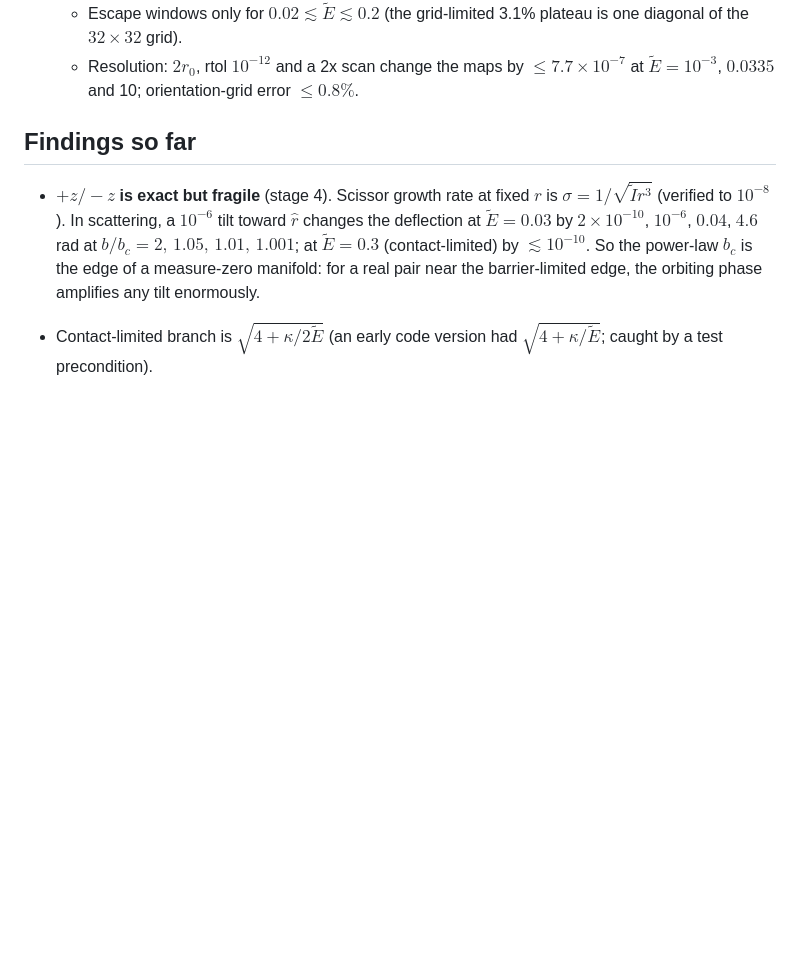
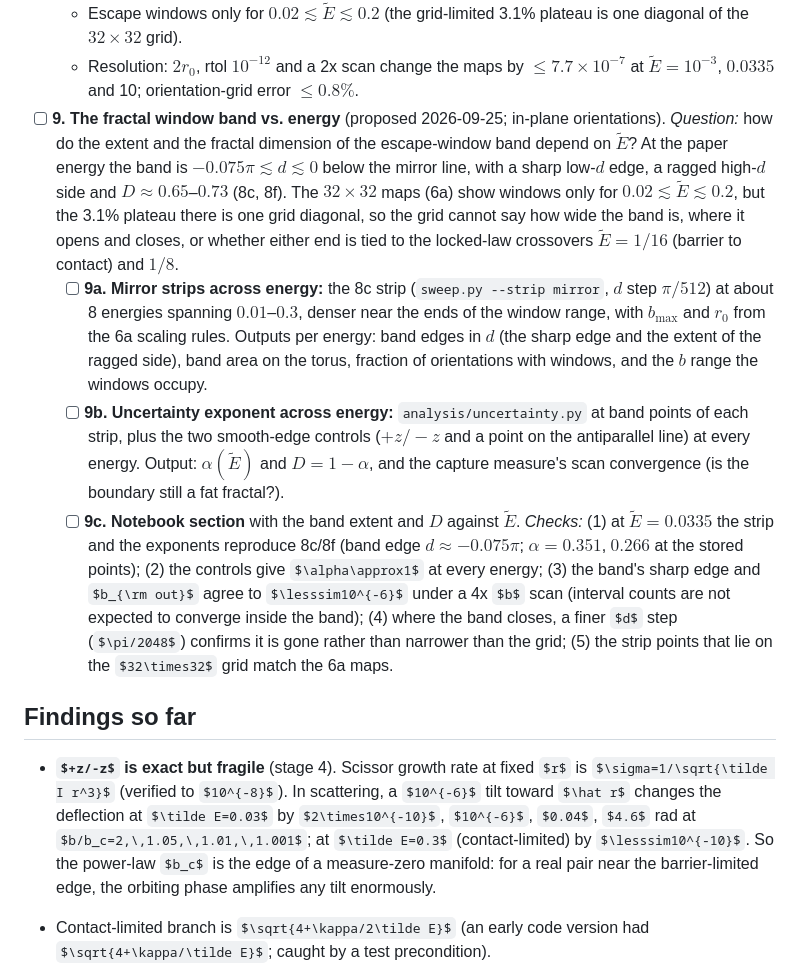
Before and after one commit to seanbartz/magnetOrbits, a Markdown page: PLAN.md, the part around the change. Rendered like a GitHub page; some formulas as TeX source; blank space fills up the shorter version.

Commit message:
PLAN: stage 9, the fractal window band vs energy
Co-Authored-By: Claude Opus 5.5 <noreply@anthropic.com>

```diff
--- a/PLAN.md
+++ b/PLAN.md
@@ -147,6 +147,29 @@ bounded below by $-6/r^4$ over all orientations; the centrifugal term only helps
     diagonal of the $32\times32$ grid).
   - Resolution: $2r_0$, rtol $10^{-12}$ and a 2x scan change the maps by $\le7.7\times10^{-7}$ at
     $\tilde E=10^{-3}$, $0.0335$ and 10; orientation-grid error $\le0.8\%$.
+- [ ] **9. The fractal window band vs. energy** (proposed 2026-09-25; in-plane orientations).
+  *Question:* how do the extent and the fractal dimension of the escape-window band depend on
+  $\tilde E$? At the paper energy the band is $-0.075\pi\lesssim d\lesssim0$ below the mirror line, with a
+  sharp low-$d$ edge, a ragged high-$d$ side and $D\approx0.65$–$0.73$ (8c, 8f). The $32\times32$ maps
+  (6a) show windows only for $0.02\lesssim\tilde E\lesssim0.2$, but the 3.1% plateau there is one grid
+  diagonal, so the grid cannot say how wide the band is, where it opens and closes, or whether
+  either end is tied to the locked-law crossovers $\tilde E=1/16$ (barrier to contact) and $1/8$.
+  - [ ] **9a. Mirror strips across energy:** the 8c strip (`sweep.py --strip mirror`, $d$ step
+    $\pi/512$) at about 8 energies spanning $0.01$–$0.3$, denser near the ends of the window range,
+    with $b_{\max}$ and $r_0$ from the 6a scaling rules. Outputs per energy: band edges in $d$ (the
+    sharp edge and the extent of the ragged side), band area on the torus, fraction of orientations
+    with windows, and the $b$ range the windows occupy.
+  - [ ] **9b. Uncertainty exponent across energy:** `analysis/uncertainty.py` at band points of each
+    strip, plus the two smooth-edge controls ($+z/-z$ and a point on the antiparallel line) at every
+    energy. Output: $\alpha(\tilde E)$ and $D=1-\alpha$, and the capture measure's scan convergence (is
+    the boundary still a fat fractal?).
+  - [ ] **9c. Notebook section** with the band extent and $D$ against $\tilde E$.
+  *Checks:* (1) at $\tilde E=0.0335$ the strip and the exponents reproduce 8c/8f (band edge
+  $d\approx-0.075\pi$; $\alpha=0.351$, $0.266$ at the stored points); (2) the controls give $\alpha\approx1$
+  at every energy; (3) the band's sharp edge and $b_{\rm out}$ agree to $\lesssim10^{-6}$ under a 4x $b$
+  scan (interval counts are not expected to converge inside the band); (4) where the band closes,
+  a finer $d$ step ($\pi/2048$) confirms it is gone rather than narrower than the grid; (5) the
+  strip points that lie on the $32\times32$ grid match the 6a maps.
 
 ## Findings so far
 
```
